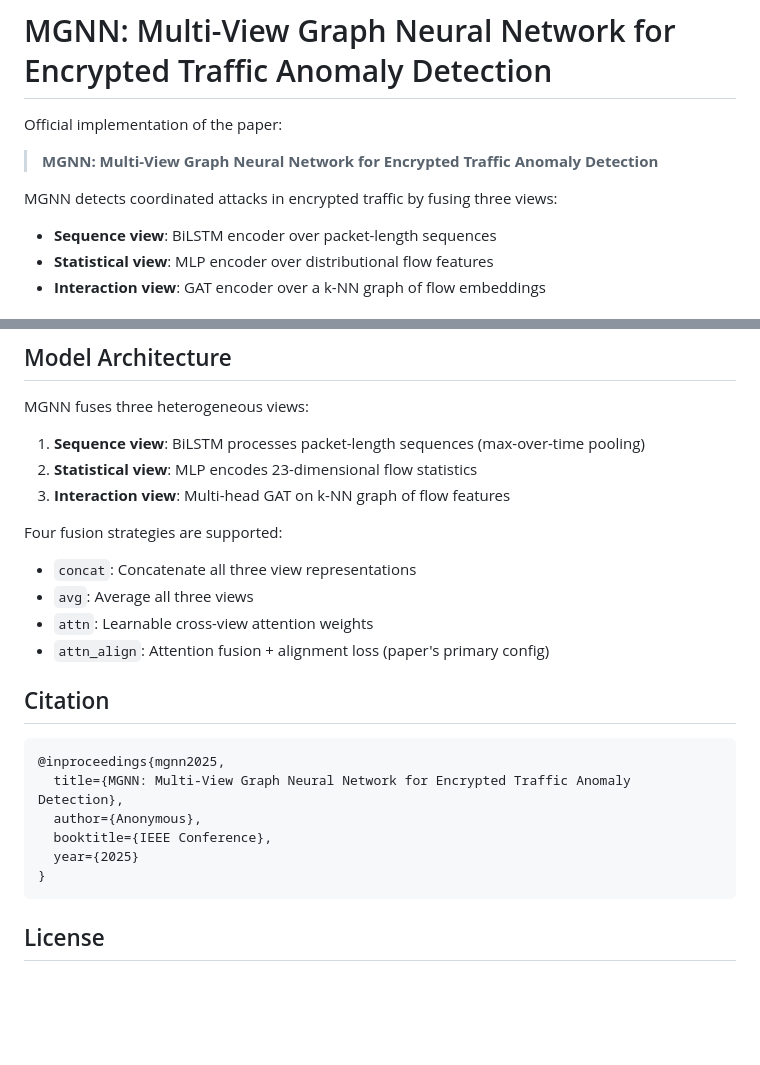
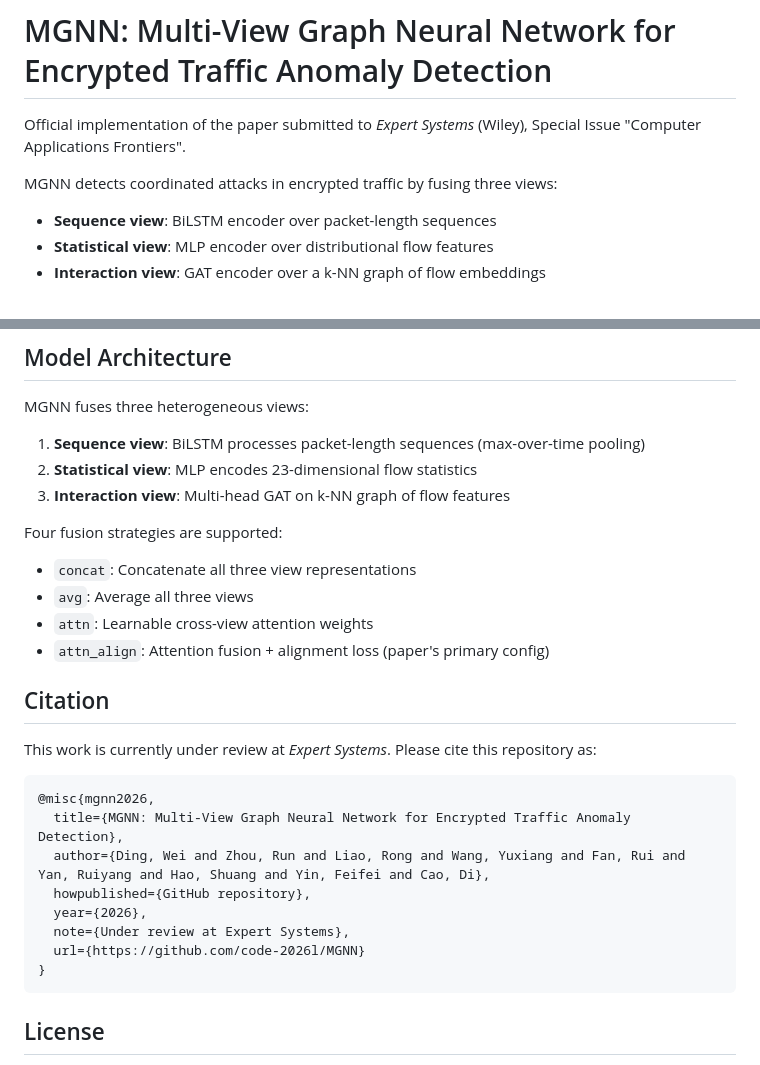
Before and after one commit to code-2026l/MGNN, a Markdown page: README.md, 2 parts joined by grey strips. Drawn GitHub-style; blank space fills up the shorter version.

````diff
--- a/README.md
+++ b/README.md
@@ -1,10 +1,9 @@
 # MGNN: Multi-View Graph Neural Network for Encrypted Traffic Anomaly Detection
 
-Official implementation of the paper:
-
-> **MGNN: Multi-View Graph Neural Network for Encrypted Traffic Anomaly Detection**
+Official implementation of the paper submitted to *Expert Systems* (Wiley), Special Issue "Computer Applications Frontiers".
 
 MGNN detects coordinated attacks in encrypted traffic by fusing three views:
+
 - **Sequence view**: BiLSTM encoder over packet-length sequences
 - **Statistical view**: MLP encoder over distributional flow features
 - **Interaction view**: GAT encoder over a k-NN graph of flow embeddings
@@ -119,6 +117,7 @@ MGNN fuses three heterogeneous views:
 3. **Interaction view**: Multi-head GAT on k-NN graph of flow features
 
 Four fusion strategies are supported:
+
 - `concat`: Concatenate all three view representations
 - `avg`: Average all three views
 - `attn`: Learnable cross-view attention weights
@@ -126,12 +125,16 @@ Four fusion strategies are supported:
 
 ## Citation
 
-```bibtex
-@inproceedings{mgnn2025,
+This work is currently under review at *Expert Systems*. Please cite this repository as:
+
+```
+@misc{mgnn2026,
   title={MGNN: Multi-View Graph Neural Network for Encrypted Traffic Anomaly Detection},
-  author={Anonymous},
-  booktitle={IEEE Conference},
-  year={2025}
+  author={Ding, Wei and Zhou, Run and Liao, Rong and Wang, Yuxiang and Fan, Rui and Yan, Ruiyang and Hao, Shuang and Yin, Feifei and Cao, Di},
+  howpublished={GitHub repository},
+  year={2026},
+  note={Under review at Expert Systems},
+  url={https://github.com/code-2026l/MGNN}
 }
 ```
 
````
Also changed, not shown: other parts of README.md (+17 -18 lines).
